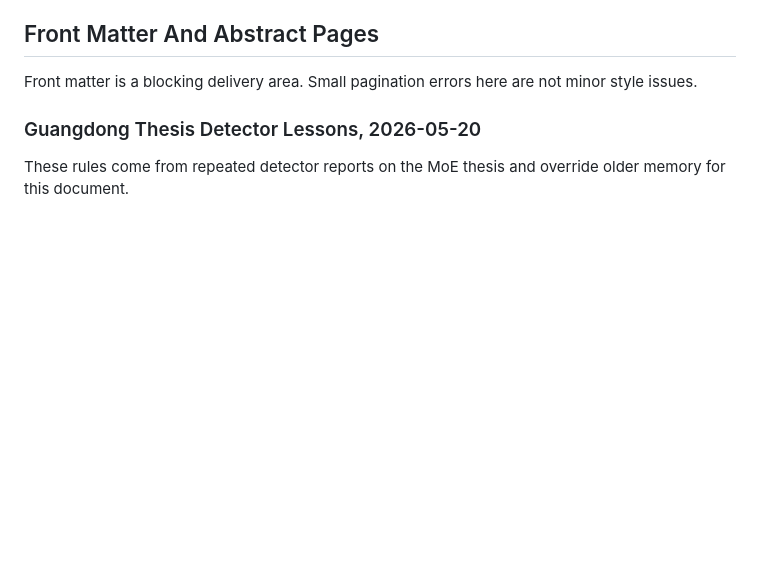
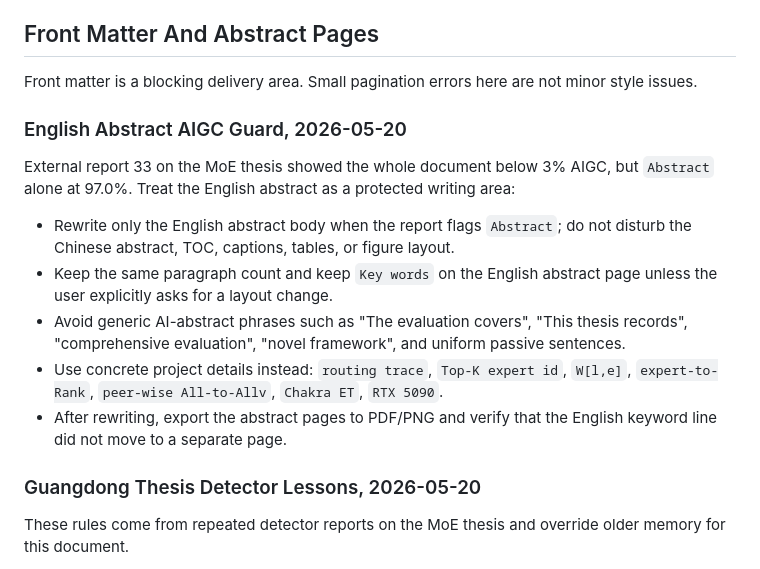
Before and after one commit to Deepmind666/lkr_ai_tool, a Markdown page: skills/docx-format-guard/SKILL.md, the part around the change. Drawn GitHub-style; blank space fills up the shorter version.

Commit message:
skills: add MoE English abstract AIGC guard

```diff
--- a/skills/docx-format-guard/SKILL.md
+++ b/skills/docx-format-guard/SKILL.md
@@ -52,6 +52,24 @@ Use this skill before and after editing important DOCX files, especially thesis
 
 Front matter is a blocking delivery area. Small pagination errors here are not
 minor style issues.
+
+### English Abstract AIGC Guard, 2026-05-20
+
+External report 33 on the MoE thesis showed the whole document below 3% AIGC,
+but `Abstract` alone at 97.0%. Treat the English abstract as a protected
+writing area:
+
+- Rewrite only the English abstract body when the report flags `Abstract`; do
+  not disturb the Chinese abstract, TOC, captions, tables, or figure layout.
+- Keep the same paragraph count and keep `Key words` on the English abstract
+  page unless the user explicitly asks for a layout change.
+- Avoid generic AI-abstract phrases such as "The evaluation covers",
+  "This thesis records", "comprehensive evaluation", "novel framework", and
+  uniform passive sentences.
+- Use concrete project details instead: `routing trace`, `Top-K expert id`,
+  `W[l,e]`, `expert-to-Rank`, `peer-wise All-to-Allv`, `Chakra ET`, `RTX 5090`.
+- After rewriting, export the abstract pages to PDF/PNG and verify that the
+  English keyword line did not move to a separate page.
 
 ### Guangdong Thesis Detector Lessons, 2026-05-20
 
```
